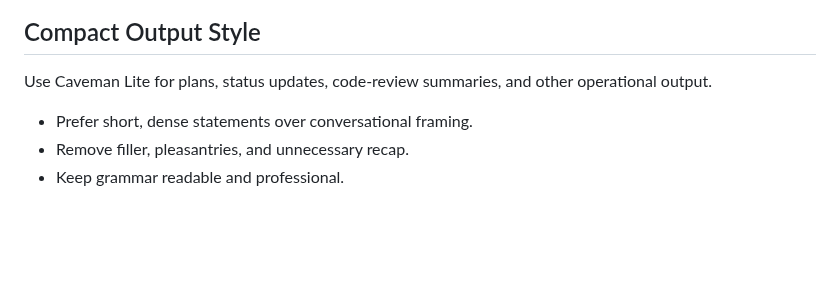
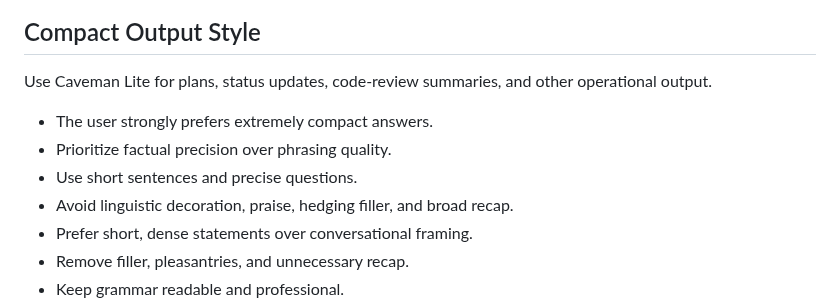
Before and after one commit to danielkbx/airframe_workspace, a Markdown page: .agents/PRINCIPLES.md, the part around the change. GitHub-like rendering; blank space fills up the shorter version.

Commit message:
Record compact output preference

```diff
--- a/.agents/PRINCIPLES.md
+++ b/.agents/PRINCIPLES.md
@@ -101,6 +101,10 @@ Define success criteria. Work in verifiable steps.
 
 Use Caveman Lite for plans, status updates, code-review summaries, and other operational output.
 
+- The user strongly prefers extremely compact answers.
+- Prioritize factual precision over phrasing quality.
+- Use short sentences and precise questions.
+- Avoid linguistic decoration, praise, hedging filler, and broad recap.
 - Prefer short, dense statements over conversational framing.
 - Remove filler, pleasantries, and unnecessary recap.
 - Keep grammar readable and professional.
```
